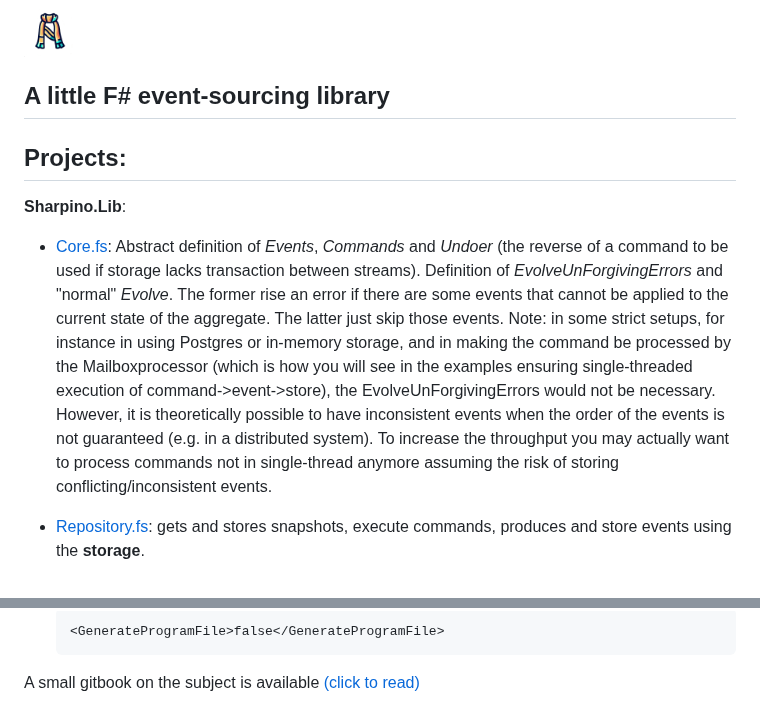
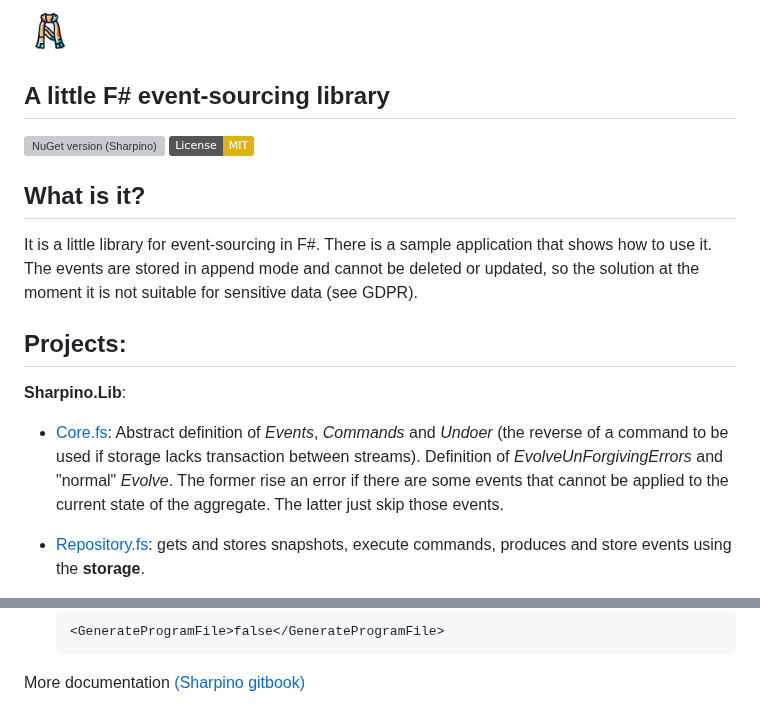
Before and after one commit to tonyx/Sharpino, a Markdown page: README.md, 2 parts joined by grey strips. Drawn GitHub-style; badges without logos; grey boxes are pictures that could not be loaded.

Commit message:
readme (clarify on sensitive data/gdpr)

````diff
--- a/README.md
+++ b/README.md
@@ -6,12 +6,21 @@
 
 ## A little F# event-sourcing library
 
+[![NuGet version (Sharpino)](https://img.shields.io/nuget/v/Sharpino.svg?style=flat-square)](https://www.nuget.org/packages/Sharpino/)
+[![License: MIT](https://img.shields.io/badge/License-MIT-yellow.svg)](https://opensource.org/licenses/MIT)
+
+## What is it?
+
+It is a little library for event-sourcing in F#.
+There is a sample application that shows how to use it.
+The events are stored in append mode and cannot be deleted or updated, so the solution at the moment it is not suitable for sensitive data (see GDPR).
+
 ## Projects:
+
 
 __Sharpino.Lib__:
 
 - [Core.fs](Sharpino.Lib/Core.fs): Abstract definition of _Events_, _Commands_ and _Undoer_ (the reverse of a command to be used if storage lacks transaction between streams). Definition of _EvolveUnForgivingErrors_ and "normal" _Evolve_. The former rise an error if there are some events that cannot be applied to the current state of the aggregate. The latter just skip those events.
-Note: in some strict setups, for instance in using Postgres or in-memory storage, and in making the command be processed by the Mailboxprocessor (which is how you will see in the examples ensuring single-threaded execution of command->event->store), the EvolveUnForgivingErrors would not be necessary. However, it is theoretically possible to have inconsistent events when the order of the events is not guaranteed (e.g. in a distributed system). To increase the throughput you may actually want to process commands not in single-thread anymore assuming the risk of storing conflicting/inconsistent events.
 
 - [Repository.fs](Sharpino.Lib/Repository.fs): gets and stores snapshots, execute commands, produces and store events using the __storage__.
 - [LightRepository.fs](Sharpino.Lib/LightRepository.fs): gets and stores snapshots, execute commands, produces and store events using a storage that supports pub/sub model (only Eventstoredb at the moment).
@@ -85,4 +94,4 @@ __Faq__:
     ```xml
     <GenerateProgramFile>false</GenerateProgramFile>
     ```
-A small gitbook on the subject is available [(click to read)](https://tonyx.github.io)
+More documentation [(Sharpino gitbook)](https://tonyx.github.io)
````
